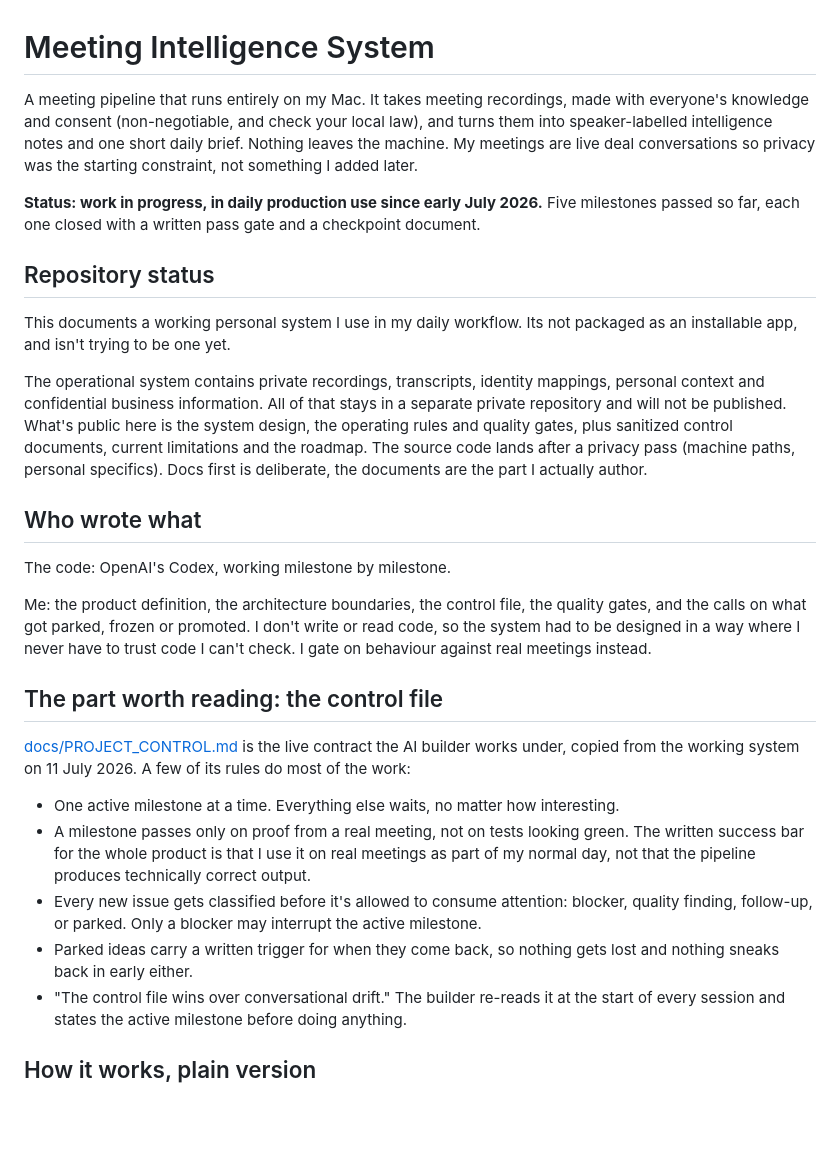
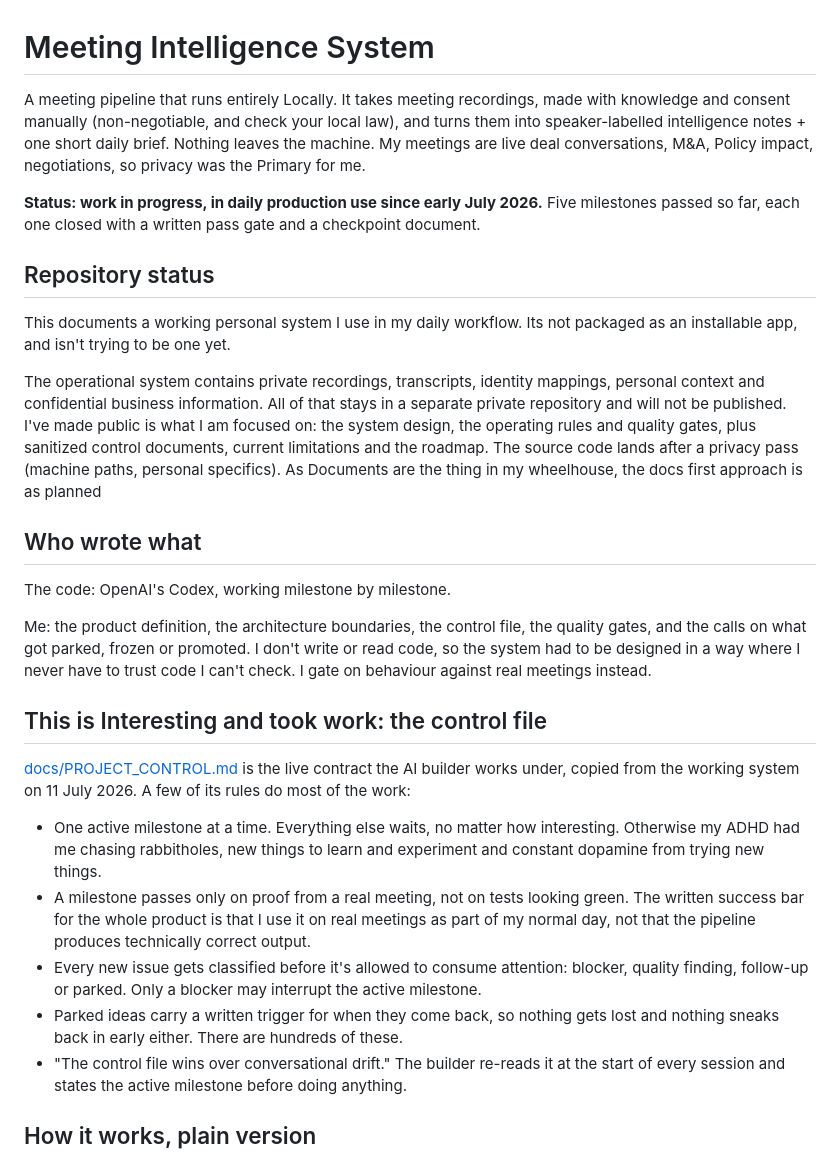
Before and after one commit to St-Gonne/meeting-intelligence-system, a Markdown page: README.md, the part around the change. GitHub-like rendering; blank space fills up the shorter version.

```diff
--- a/README.md
+++ b/README.md
@@ -1,6 +1,6 @@
 # Meeting Intelligence System
 
-A meeting pipeline that runs entirely on my Mac. It takes meeting recordings, made with everyone's knowledge and consent (non-negotiable, and check your local law), and turns them into speaker-labelled intelligence notes and one short daily brief. Nothing leaves the machine. My meetings are live deal conversations so privacy was the starting constraint, not something I added later.
+A meeting pipeline that runs entirely Locally. It takes meeting recordings, made with knowledge and consent manually (non-negotiable, and check your local law), and turns them into speaker-labelled intelligence notes + one short daily brief. Nothing leaves the machine. My meetings are live deal conversations, M&A, Policy impact, negotiations, so privacy was the Primary for me.
 
 **Status: work in progress, in daily production use since early July 2026.** Five milestones passed so far, each one closed with a written pass gate and a checkpoint document.
 
@@ -8,7 +8,7 @@ A meeting pipeline that runs entirely on my Mac. It takes meeting recordings, ma
 
 This documents a working personal system I use in my daily workflow. Its not packaged as an installable app, and isn't trying to be one yet.
 
-The operational system contains private recordings, transcripts, identity mappings, personal context and confidential business information. All of that stays in a separate private repository and will not be published. What's public here is the system design, the operating rules and quality gates, plus sanitized control documents, current limitations and the roadmap. The source code lands after a privacy pass (machine paths, personal specifics). Docs first is deliberate, the documents are the part I actually author.
+The operational system contains private recordings, transcripts, identity mappings, personal context and confidential business information. All of that stays in a separate private repository and will not be published. I've made public is what I am focused on: the system design, the operating rules and quality gates, plus sanitized control documents, current limitations and the roadmap. The source code lands after a privacy pass (machine paths, personal specifics). As Documents are the thing in my wheelhouse, the docs first approach is as planned
 
 ## Who wrote what
 
@@ -16,14 +16,14 @@ The code: OpenAI's Codex, working milestone by milestone.
 
 Me: the product definition, the architecture boundaries, the control file, the quality gates, and the calls on what got parked, frozen or promoted. I don't write or read code, so the system had to be designed in a way where I never have to trust code I can't check. I gate on behaviour against real meetings instead.
 
-## The part worth reading: the control file
+## This is Interesting and took work: the control file
 
 [docs/PROJECT_CONTROL.md](docs/PROJECT_CONTROL.md) is the live contract the AI builder works under, copied from the working system on 11 July 2026. A few of its rules do most of the work:
 
-- One active milestone at a time. Everything else waits, no matter how interesting.
+- One active milestone at a time. Everything else waits, no matter how interesting. Otherwise my ADHD had me chasing rabbitholes, new things to learn and experiment and constant dopamine from trying new things.
 - A milestone passes only on proof from a real meeting, not on tests looking green. The written success bar for the whole product is that I use it on real meetings as part of my normal day, not that the pipeline produces technically correct output.
-- Every new issue gets classified before it's allowed to consume attention: blocker, quality finding, follow-up, or parked. Only a blocker may interrupt the active milestone.
-- Parked ideas carry a written trigger for when they come back, so nothing gets lost and nothing sneaks back in early either.
+- Every new issue gets classified before it's allowed to consume attention: blocker, quality finding, follow-up or parked. Only a blocker may interrupt the active milestone.
+- Parked ideas carry a written trigger for when they come back, so nothing gets lost and nothing sneaks back in early either. There are hundreds of these.
 - "The control file wins over conversational drift." The builder re-reads it at the start of every session and states the active milestone before doing anything.
 
 ## How it works, plain version
```
